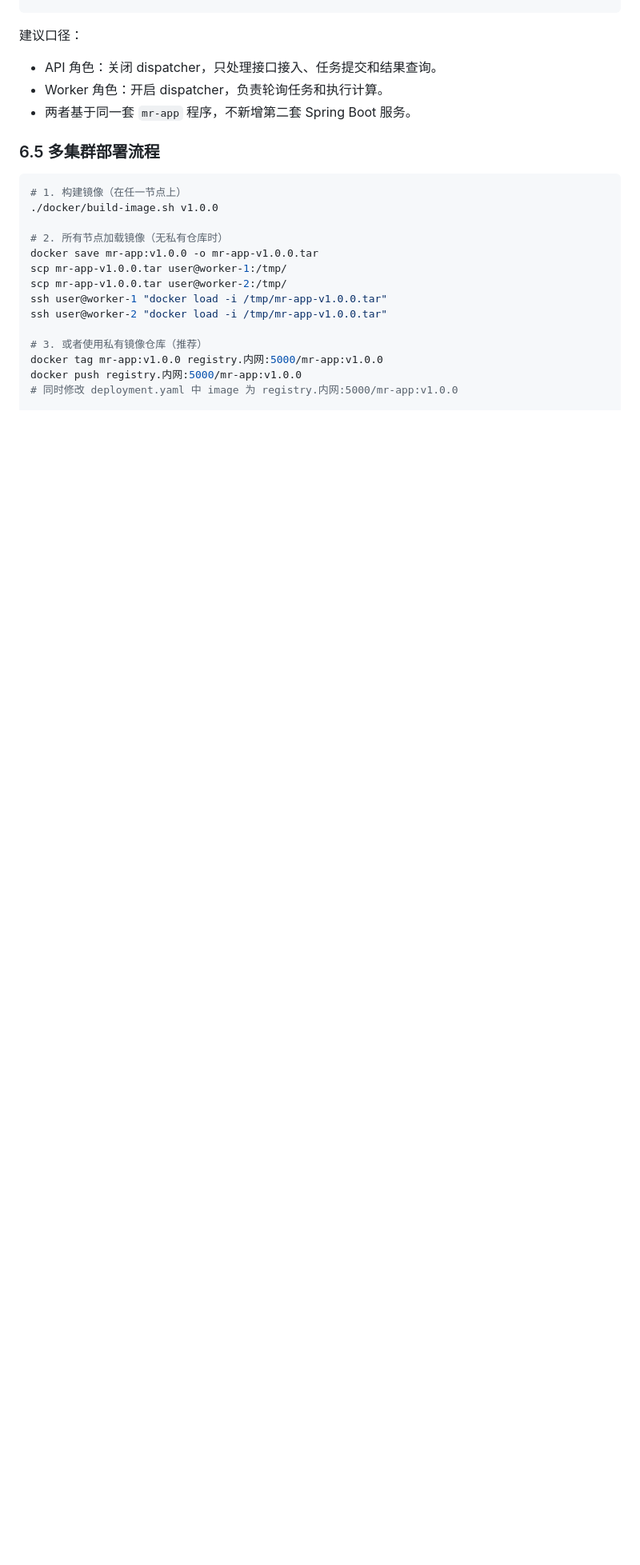
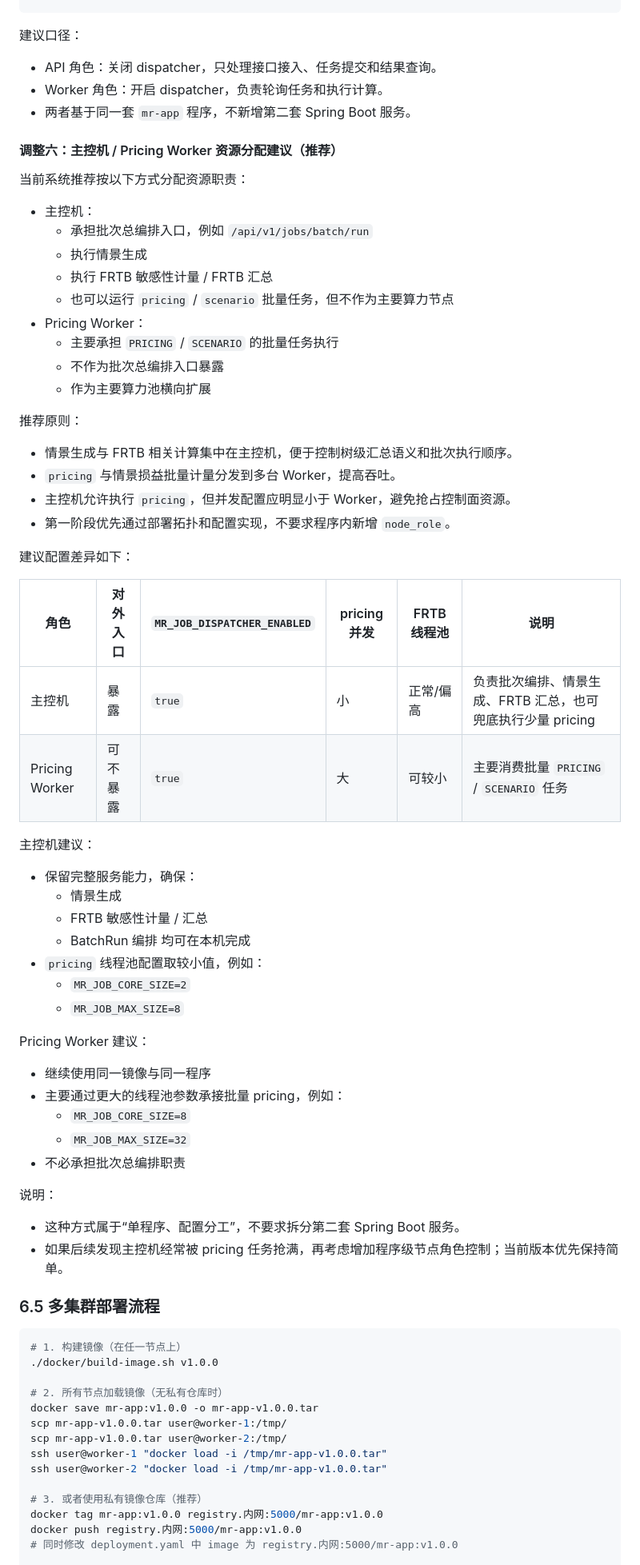
Before and after one commit to jpy19850704/batch_run_mr, a Markdown page: 市场风险系统部署.md, the part around the change. Shown at 80% size. Rendered like a GitHub page; blank space fills up the shorter version.

Commit message:
docs(deploy): add control and pricing node guidance

````diff
--- a/市场风险系统部署.md
+++ b/市场风险系统部署.md
@@ -574,6 +574,58 @@ data:
 - Worker 角色：开启 dispatcher，负责轮询任务和执行计算。
 - 两者基于同一套 `mr-app` 程序，不新增第二套 Spring Boot 服务。
 
+#### 调整六：主控机 / Pricing Worker 资源分配建议（推荐）
+
+当前系统推荐按以下方式分配资源职责：
+
+- 主控机：
+  - 承担批次总编排入口，例如 `/api/v1/jobs/batch/run`
+  - 执行情景生成
+  - 执行 FRTB 敏感性计量 / FRTB 汇总
+  - 也可以运行 `pricing` / `scenario` 批量任务，但不作为主要算力节点
+- Pricing Worker：
+  - 主要承担 `PRICING` / `SCENARIO` 的批量任务执行
+  - 不作为批次总编排入口暴露
+  - 作为主要算力池横向扩展
+
+推荐原则：
+
+- 情景生成与 FRTB 相关计算集中在主控机，便于控制树级汇总语义和批次执行顺序。
+- `pricing` 与情景损益批量计量分发到多台 Worker，提高吞吐。
+- 主控机允许执行 `pricing`，但并发配置应明显小于 Worker，避免抢占控制面资源。
+- 第一阶段优先通过部署拓扑和配置实现，不要求程序内新增 `node_role`。
+
+建议配置差异如下：
+
+| 角色 | 对外入口 | `MR_JOB_DISPATCHER_ENABLED` | pricing 并发 | FRTB 线程池 | 说明 |
+|------|----------|-----------------------------|--------------|-------------|------|
+| 主控机 | 暴露 | `true` | 小 | 正常/偏高 | 负责批次编排、情景生成、FRTB 汇总，也可兜底执行少量 pricing |
+| Pricing Worker | 可不暴露 | `true` | 大 | 可较小 | 主要消费批量 `PRICING` / `SCENARIO` 任务 |
+
+主控机建议：
+
+- 保留完整服务能力，确保：
+  - 情景生成
+  - FRTB 敏感性计量 / 汇总
+  - BatchRun 编排
+  均可在本机完成
+- `pricing` 线程池配置取较小值，例如：
+  - `MR_JOB_CORE_SIZE=2`
+  - `MR_JOB_MAX_SIZE=8`
+
+Pricing Worker 建议：
+
+- 继续使用同一镜像与同一程序
+- 主要通过更大的线程池参数承接批量 pricing，例如：
+  - `MR_JOB_CORE_SIZE=8`
+  - `MR_JOB_MAX_SIZE=32`
+- 不必承担批次总编排职责
+
+说明：
+
+- 这种方式属于“单程序、配置分工”，不要求拆分第二套 Spring Boot 服务。
+- 如果后续发现主控机经常被 pricing 任务抢满，再考虑增加程序级节点角色控制；当前版本优先保持简单。
+
 ### 6.5 多集群部署流程
 
 ```bash
````
